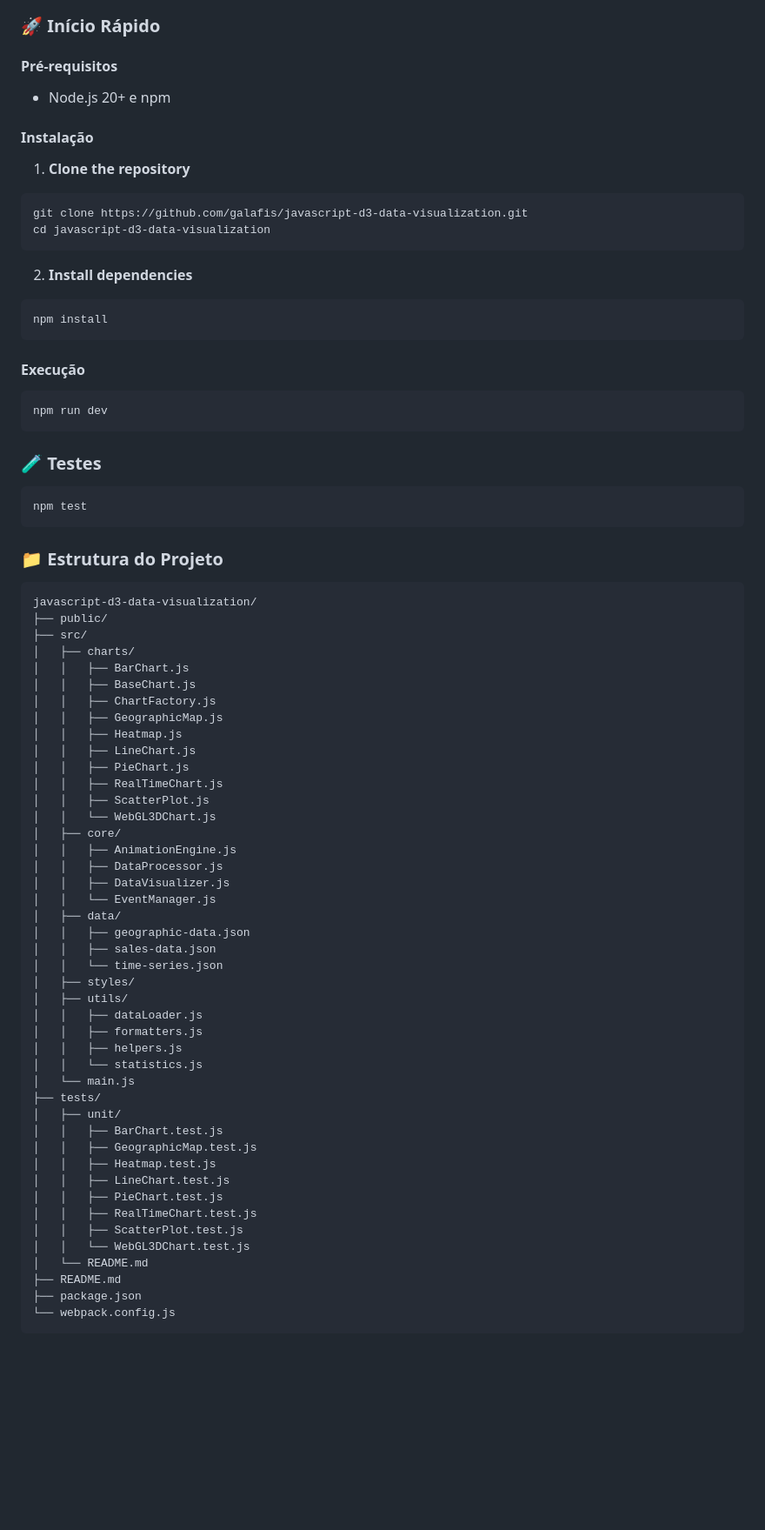
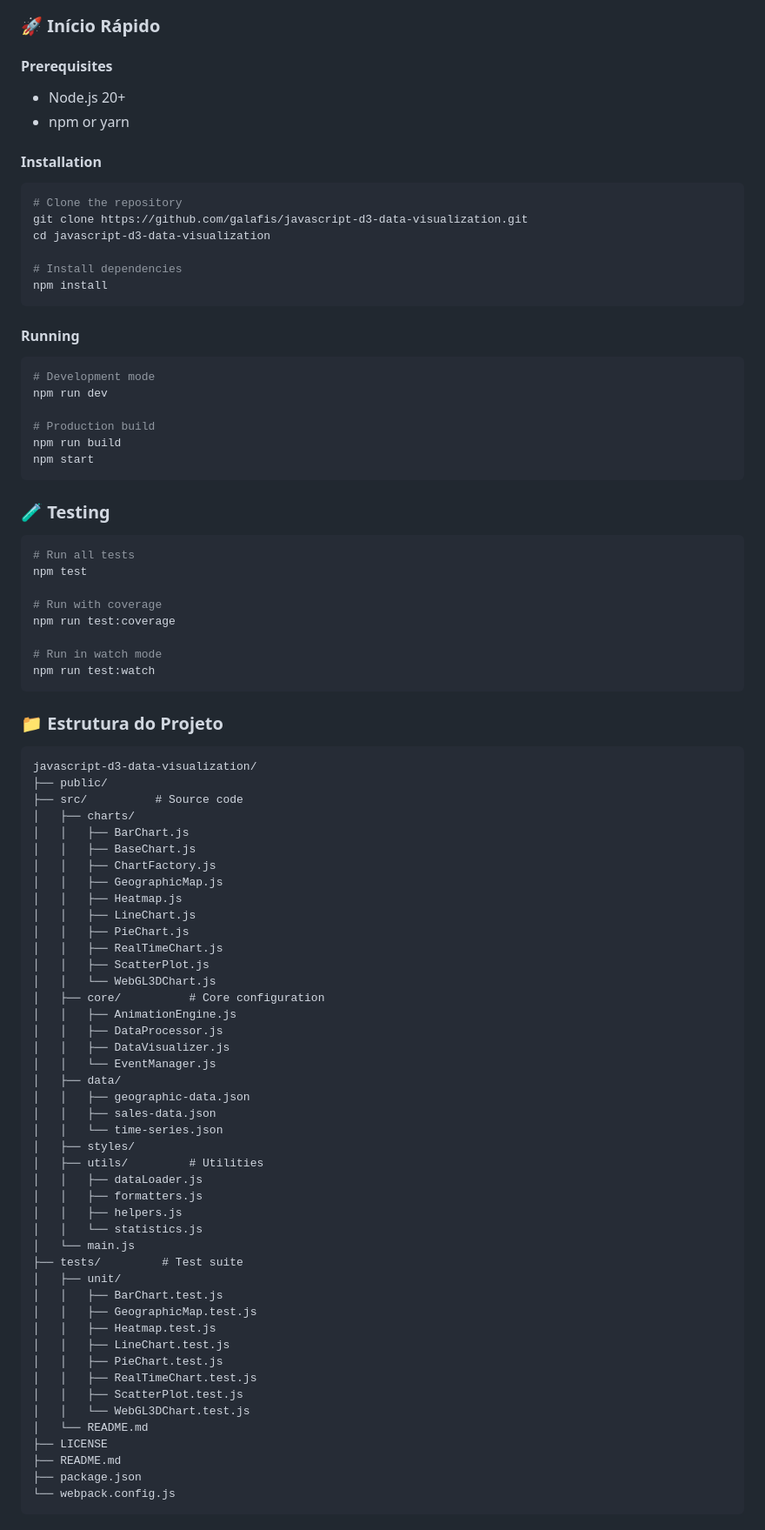
Before and after one commit to galafis/javascript-d3-data-visualization, a Markdown page: README.md, the part around one of its changes. Shown at 87% size. GitHub-like rendering; blank space fills up the shorter version.

Commit message:
chore: standardize README, add Dockerfile, LICENSE, .gitignore

````diff
--- a/README.md
+++ b/README.md
@@ -141,33 +213,44 @@ Total de linhas de código: **4,816** em **33** arquivos em **3** linguagens.
 
 ### 🚀 Início Rápido
 
-#### Pré-requisitos
-- Node.js 20+ e npm
+#### Prerequisites
 
+- Node.js 20+
+- npm or yarn
 
-#### Instalação
+#### Installation
 
-1. **Clone the repository**
 ```bash
+# Clone the repository
 git clone https://github.com/galafis/javascript-d3-data-visualization.git
 cd javascript-d3-data-visualization
-```
 
-2. **Install dependencies**
-```bash
+# Install dependencies
 npm install
 ```
 
-#### Execução
+#### Running
 
 ```bash
+# Development mode
 npm run dev
+
+# Production build
+npm run build
+npm start
 ```
 
-### 🧪 Testes
+### 🧪 Testing
 
 ```bash
+# Run all tests
 npm test
+
+# Run with coverage
+npm run test:coverage
+
+# Run in watch mode
+npm run test:watch
 ```
 
 ### 📁 Estrutura do Projeto
@@ -175,7 +258,7 @@ npm test
 ```
 javascript-d3-data-visualization/
 ├── public/
-├── src/
+├── src/          # Source code
 │   ├── charts/
 │   │   ├── BarChart.js
 │   │   ├── BaseChart.js
@@ -187,7 +270,7 @@ javascript-d3-data-visualization/
 │   │   ├── RealTimeChart.js
 │   │   ├── ScatterPlot.js
 │   │   └── WebGL3DChart.js
-│   ├── core/
+│   ├── core/          # Core configuration
 │   │   ├── AnimationEngine.js
 │   │   ├── DataProcessor.js
 │   │   ├── DataVisualizer.js
@@ -197,13 +280,13 @@ javascript-d3-data-visualization/
 │   │   ├── sales-data.json
 │   │   └── time-series.json
 │   ├── styles/
-│   ├── utils/
+│   ├── utils/         # Utilities
 │   │   ├── dataLoader.js
 │   │   ├── formatters.js
 │   │   ├── helpers.js
 │   │   └── statistics.js
 │   └── main.js
-├── tests/
+├── tests/         # Test suite
 │   ├── unit/
 │   │   ├── BarChart.test.js
 │   │   ├── GeographicMap.test.js
@@ -214,6 +297,7 @@ javascript-d3-data-visualization/
 │   │   ├── ScatterPlot.test.js
 │   │   └── WebGL3DChart.test.js
 │   └── README.md
+├── LICENSE
 ├── README.md
 ├── package.json
 └── webpack.config.js
````
Also changed, not shown: other parts of README.md (+110 -35 lines).
